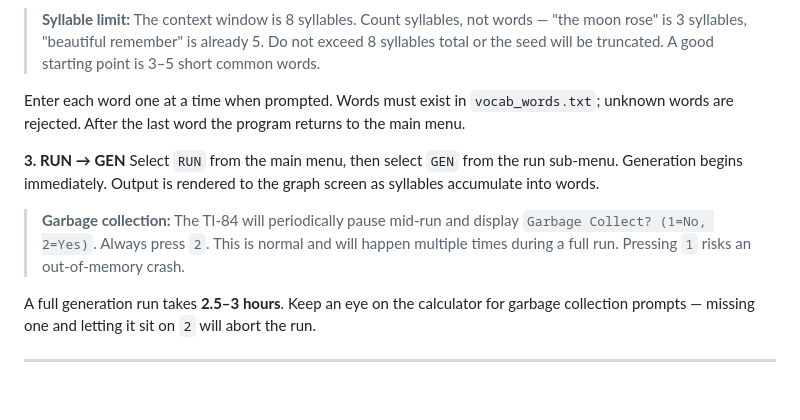
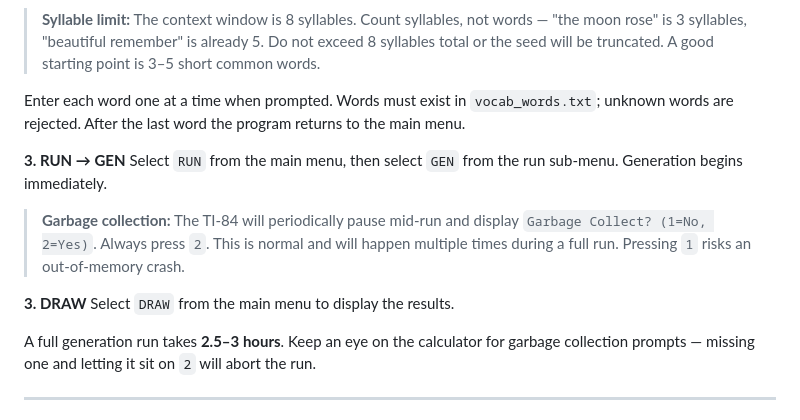
Before and after one commit to exploratorystudios/TILM2, a Markdown page: README.md, the part around the change. Drawn GitHub-style; blank space fills up the shorter version.

Commit message:
Update README with DRAW instructions and GC notes
Added instructions for the DRAW option and clarified garbage collection prompts.

```diff
--- a/README.md
+++ b/README.md
@@ -183,9 +183,13 @@ Select `SEED` from the main menu. The program will prompt for the number of word
 Enter each word one at a time when prompted. Words must exist in `vocab_words.txt`; unknown words are rejected. After the last word the program returns to the main menu.
 
 **3. RUN → GEN**
-Select `RUN` from the main menu, then select `GEN` from the run sub-menu. Generation begins immediately. Output is rendered to the graph screen as syllables accumulate into words.
+Select `RUN` from the main menu, then select `GEN` from the run sub-menu. Generation begins immediately.
 
 > **Garbage collection:** The TI-84 will periodically pause mid-run and display `Garbage Collect? (1=No, 2=Yes)`. Always press `2`. This is normal and will happen multiple times during a full run. Pressing `1` risks an out-of-memory crash.
+
+
+**3. DRAW**
+Select `DRAW` from the main menu to display the results.
 
 A full generation run takes **2.5–3 hours**. Keep an eye on the calculator for garbage collection prompts — missing one and letting it sit on `2` will abort the run.
 
```
